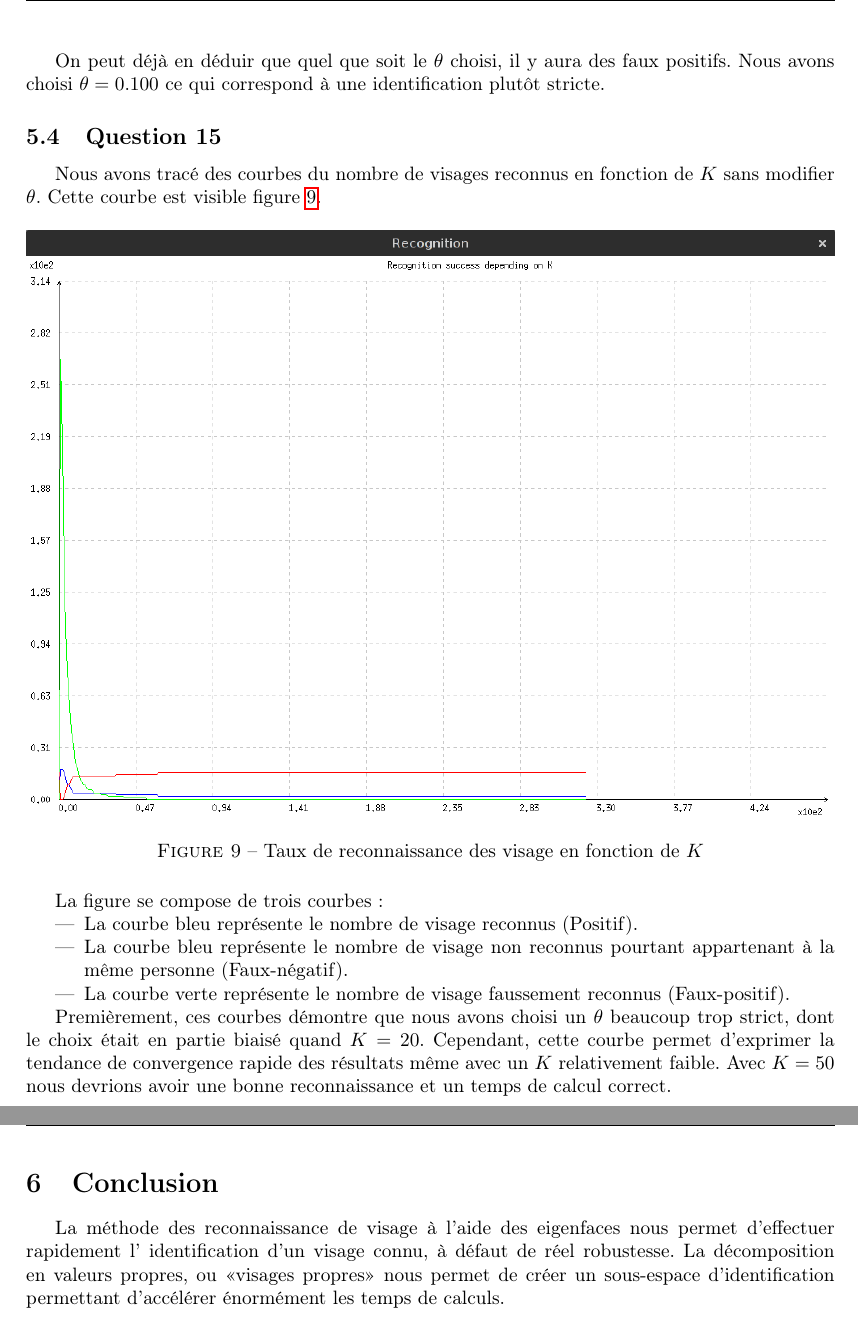
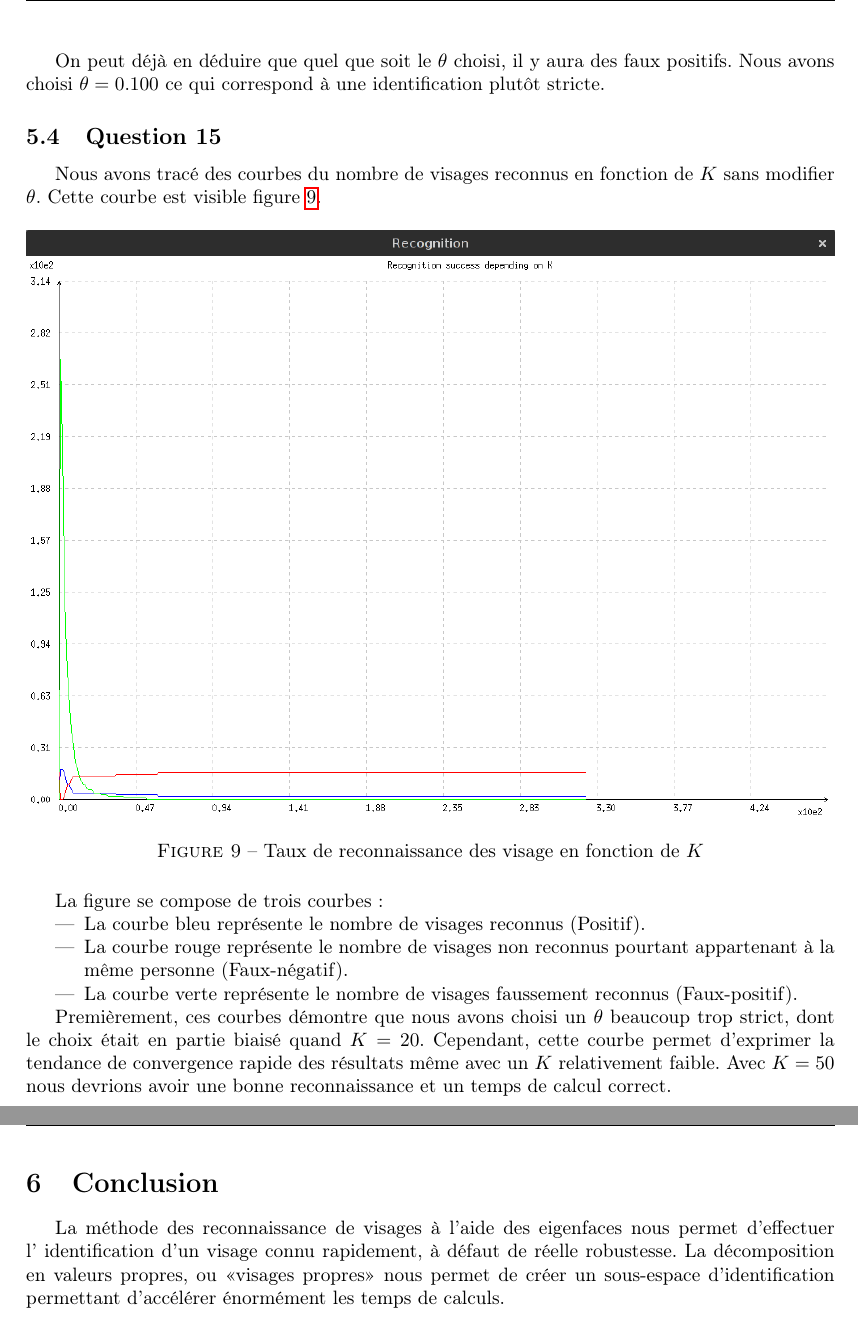
Before and after one commit to Karamaz0V1/eigenface, a LaTeX document (doc/rapport.tex): two parts of pages 9 and 10 of 10, joined at a grey line, cut so that both start at the same text. Compiled offline with pdfLaTeX.

Commit message:
Article: typos.

```diff
--- a/doc/rapport.tex
+++ b/doc/rapport.tex
@@ -358,14 +358,14 @@ faux positifs, et donc le manque de robustesse de cette méthode avec un $K$ fai
 Avec $K=20$, concernant la distance entre deux images d'un même sujet nous avons obtenus des distances de
 l'ordre de 0.076 en moyenne,
 avec un minimum de 0.010
---sans compter les identification d'une même image--
+-- sans compter les identification d'une même image --
 et un maximum de 0.192.
 Concernant la distance entre deux images de sujets différents, nous avons obtenus une
 distance moyenne de 0.183
 avec un minimum de 0.011
 et un maximum de 0.328.
 
-On peut déjà en déduir que quel que soit le $\theta$ choisi, il y aura des faux positifs.
+On peut déjà en déduire que quel que soit le $\theta$ choisi, il y aura des faux positifs.
 Nous avons choisi $\theta = 0.100$ ce qui correspond à une identification plutôt stricte.
 %Ref. mean error: 0.0764552 min: 0.0102063 max: 0.192549
 %Test mean error: 0.1833690 min: 0.0102063 max: 0.328414
@@ -384,10 +384,10 @@ Cette courbe est visible figure \ref{q15}.
 
 La figure se compose de trois courbes~:
 \begin{itemize}
-    \item La courbe bleu représente le nombre de visage reconnus (Positif).
-    \item La courbe bleu représente le nombre de visage non reconnus pourtant appartenant à la même personne
+    \item La courbe bleu représente le nombre de visages reconnus (Positif).
+    \item La courbe rouge représente le nombre de visages non reconnus pourtant appartenant à la même personne
         (Faux-négatif).
-    \item La courbe verte représente le nombre de visage faussement reconnus (Faux-positif).
+    \item La courbe verte représente le nombre de visages faussement reconnus (Faux-positif).
 \end{itemize}
 
 Premièrement, ces courbes démontre que nous avons choisi un $\theta$ beaucoup trop strict, dont le choix était
@@ -397,8 +397,8 @@ relativement faible. Avec $K=50$ nous devrions avoir une bonne reconnaissance et
 
 \section{Conclusion}
 
-La méthode des reconnaissance de visage à l'aide des eigenfaces nous permet d'effectuer rapidement l'
-identification d'un visage connu, à défaut de réel robustesse.
+La méthode des reconnaissance de visages à l'aide des eigenfaces nous permet d'effectuer l'
+identification d'un visage connu rapidement, à défaut de réelle robustesse.
 La décomposition en valeurs propres, ou <<visages propres>> nous permet de créer un sous-espace
 d'identification permettant d'accélérer énormément les temps de calculs.
 
```
Also changed, not shown: doc/rapport.tex (2 more changed lines).
